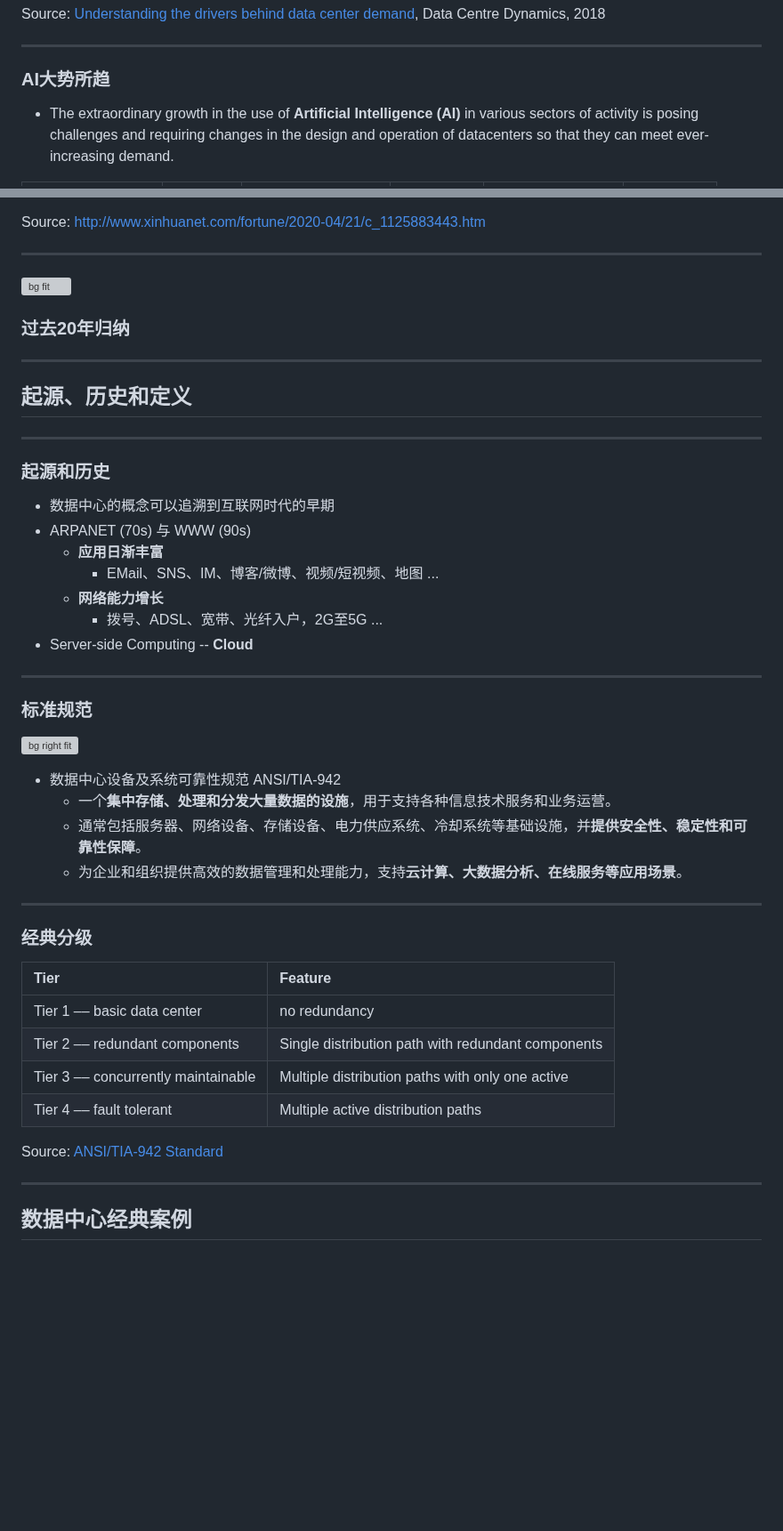
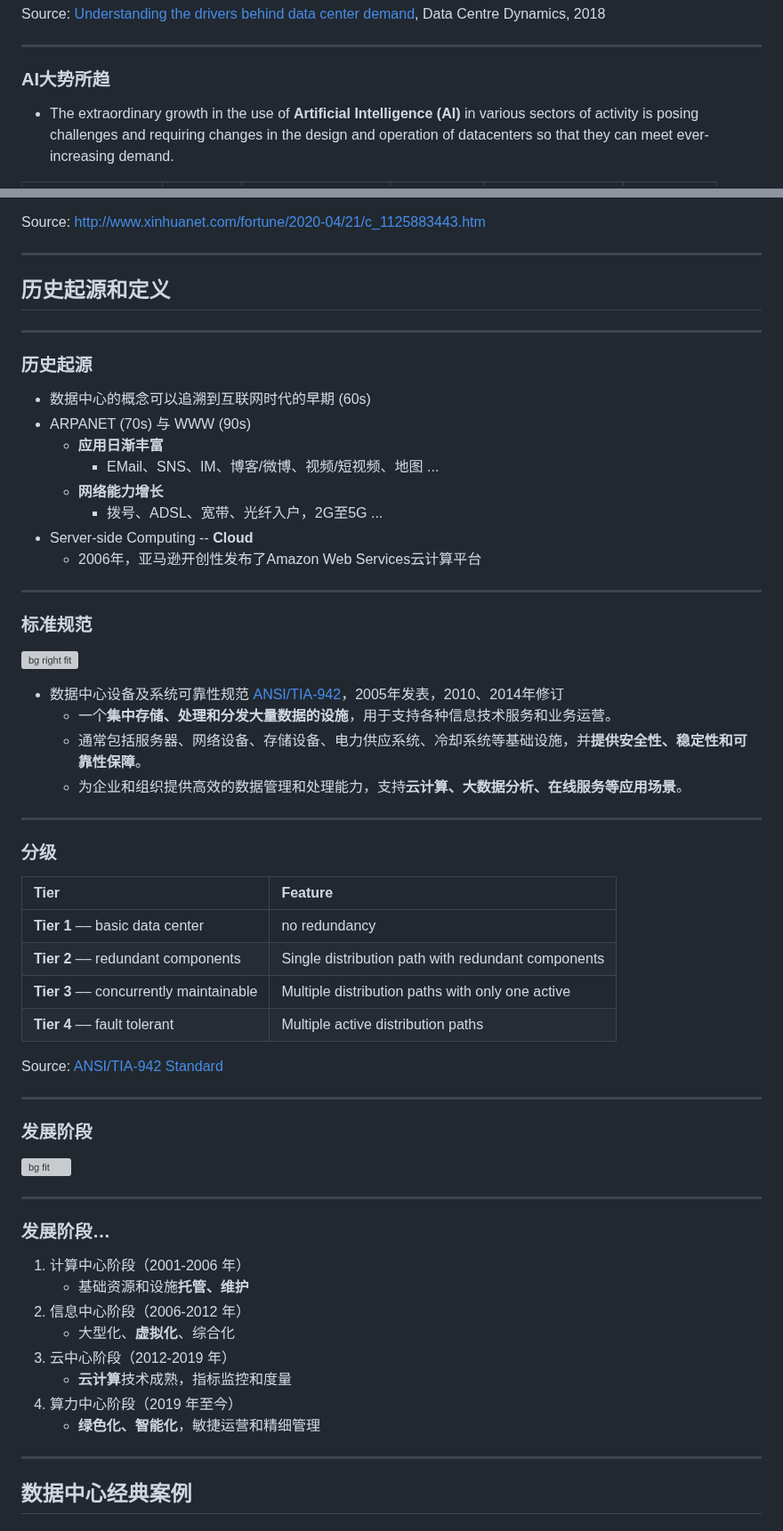
Before and after one commit to cs-course/data-center-course, a Markdown page: data-center-intro.md, 2 parts joined by grey strips. Shown at 89% size. Rendered like a GitHub page; blank space fills up the shorter version; grey boxes are pictures that could not be loaded.

```diff
--- a/data-center-intro.md
+++ b/data-center-intro.md
@@ -203,13 +203,12 @@ Source: [Understanding the drivers behind data center demand](https://www.datace
   p {
     font-size: 18px;
   }
-  td {
-    vertical-align:text-top;
-    color: #003FFF;
+  table {
+    font-size: 22px;
+    width: 100%;
   }
-  table {
-    font-size: 25px;
-    width: 100%;
+  th {
+    background: #007FFF;
   }
 </style>
 
@@ -265,13 +277,7 @@ Source: <http://www.xinhuanet.com/fortune/2020-04/21/c_1125883443.htm>
 
 ---
 
-![bg fit](images/datacenter-trend.png)
-
-### 过去20年归纳
-
----
-
-## 起源、历史和定义
+## 历史起源和定义
 
 <style scoped>
   h2 {
@@ -283,15 +289,16 @@ Source: <http://www.xinhuanet.com/fortune/2020-04/21/c_1125883443.htm>
 
 ---
 
-### 起源和历史
+### 历史起源
 
-- 数据中心的概念可以追溯到互联网时代的早期
+- 数据中心的概念可以追溯到互联网时代的早期 (60s)
 - ARPANET (70s) 与 WWW (90s)
   - **应用日渐丰富**
     - EMail、SNS、IM、博客/微博、视频/短视频、地图 ...
   - **网络能力增长**
     - 拨号、ADSL、宽带、光纤入户，2G至5G ...
 - Server-side Computing -- **Cloud**
+  - 2006年，亚马逊开创性发布了Amazon Web Services云计算平台
 
 ---
 
@@ -305,23 +312,48 @@ Source: <http://www.xinhuanet.com/fortune/2020-04/21/c_1125883443.htm>
 
 ![bg right fit](images/ANSI_TIA-942_Standard.png)
 
-- 数据中心设备及系统可靠性规范 ANSI/TIA-942
+- 数据中心设备及系统可靠性规范 [ANSI/TIA-942](https://tiaonline.org/products-and-services/tia942certification/ansi-tia-942-standard/)，2005年发表，2010、2014年修订
   - 一个**集中存储、处理和分发大量数据的设施**，用于支持各种信息技术服务和业务运营。
   - 通常包括服务器、网络设备、存储设备、电力供应系统、冷却系统等基础设施，并**提供安全性、稳定性和可靠性保障**。
   - 为企业和组织提供高效的数据管理和处理能力，支持**云计算、大数据分析、在线服务等应用场景**。
 
 ---
 
-### 经典分级
+### 分级
+
+<style scoped>
+  th {
+    background: #007FFF;
+  }
+</style>
 
 |Tier|Feature|
 |:-|:-|
-|Tier 1 –– basic data center|no redundancy|
-|Tier 2 –– redundant components|Single distribution path with redundant components
-|Tier 3 –– concurrently maintainable|Multiple distribution paths with only one active|
-|Tier 4 –– fault tolerant|Multiple active distribution paths|
+|**Tier 1** –– basic data center|no redundancy|
+|**Tier 2** –– redundant components|Single distribution path with redundant components
+|**Tier 3** –– concurrently maintainable|Multiple distribution paths with only one active|
+|**Tier 4** –– fault tolerant|Multiple active distribution paths|
 
 Source: [ANSI/TIA-942 Standard](https://tiaonline.org/products-and-services/tia942certification/ansi-tia-942-standard/)
+
+---
+
+### 发展阶段
+
+![bg fit](images/datacenter-trend.png)
+
+---
+
+### 发展阶段…
+
+1. 计算中心阶段（2001-2006 年）
+    - 基础资源和设施**托管、维护**
+2. 信息中心阶段（2006-2012 年）
+    - 大型化、**虚拟化**、综合化
+3. 云中心阶段（2012-2019 年）
+    - **云计算**技术成熟，指标监控和度量
+4. 算力中心阶段（2019 年至今）
+    - **绿色化、智能化**，敏捷运营和精细管理
 
 ---
 
```
Also changed, not shown: other parts of data-center-intro.md (+44 -12 lines), images/Globa-and-China-DC-trend.png (added), images/schneider1.jpg (deleted).
